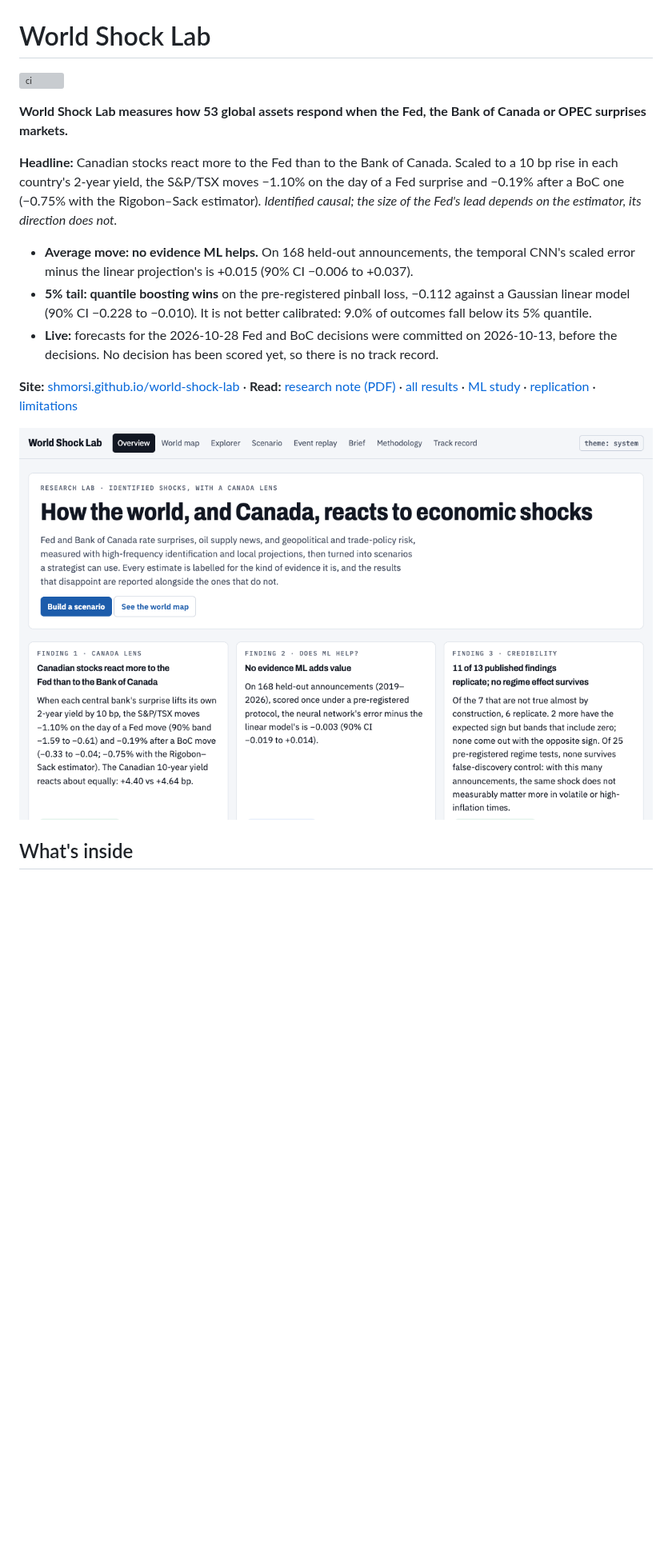
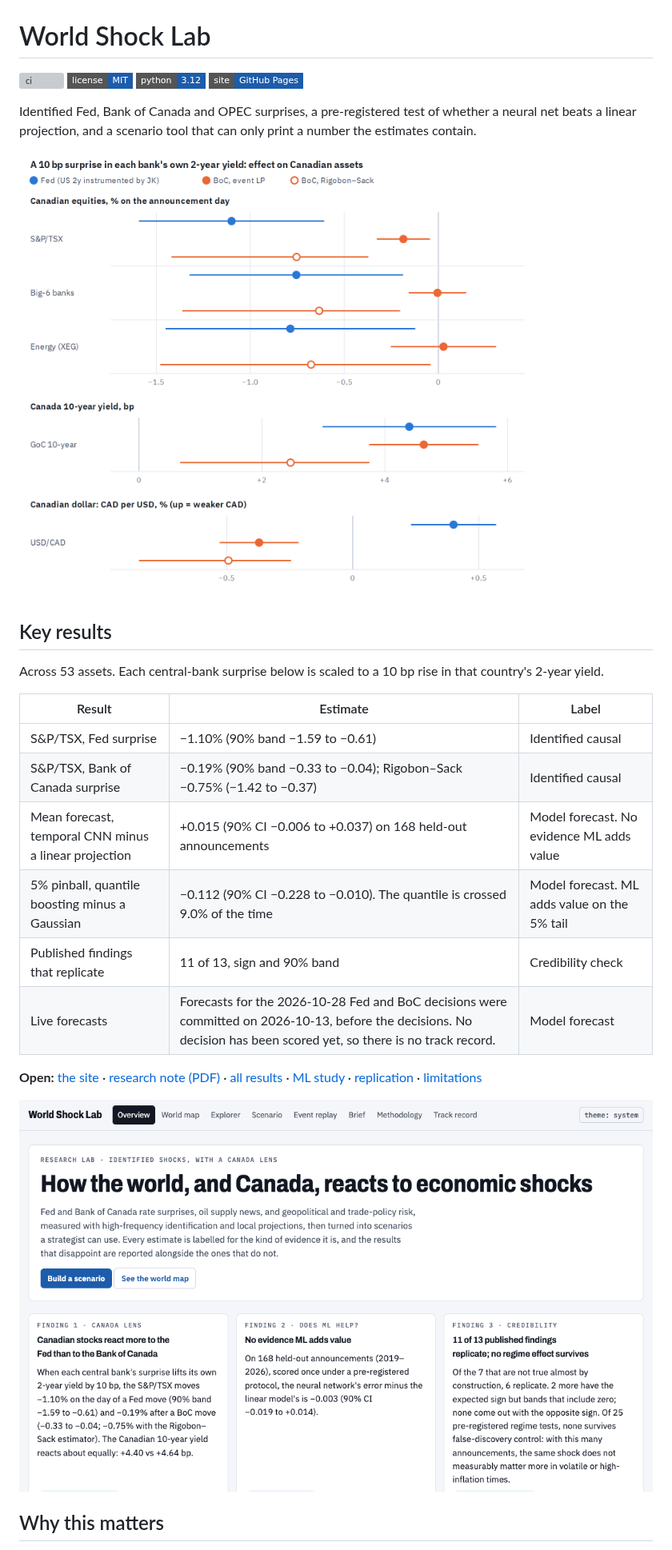
Before and after one commit to shmorsi/world-shock-lab, a Markdown page: README.md, the part around one of its changes. Shown at 80% size. Rendered like a GitHub page; pictures changed too: docs/figures/fig1_canada_lens.png (added); badges without logos; blank space fills up the shorter version; grey boxes are pictures that could not be loaded.

```diff
--- a/README.md
+++ b/README.md
@@ -1,16 +1,28 @@
 # World Shock Lab
 
 [![ci](https://github.com/shmorsi/world-shock-lab/actions/workflows/ci.yml/badge.svg)](https://github.com/shmorsi/world-shock-lab/actions/workflows/ci.yml)
+[![license](https://img.shields.io/badge/license-MIT-1c5cab?style=flat-square)](LICENSE)
+[![python](https://img.shields.io/badge/python-3.12-1c5cab?style=flat-square)](https://www.python.org/downloads/)
+[![site](https://img.shields.io/badge/site-GitHub%20Pages-1c5cab?style=flat-square)](https://shmorsi.github.io/world-shock-lab/)
+
+Identified Fed, Bank of Canada and OPEC surprises, a pre-registered test of whether a neural net beats a linear projection, and a scenario tool that can only print a number the estimates contain.
+
+<a href="https://shmorsi.github.io/world-shock-lab/"><img alt="Announcement-day response of Canadian equities, the 10-year yield and the Canadian dollar when a Fed or Bank of Canada surprise is scaled to a rise in that bank's own 2-year yield. Dots are point estimates and whiskers are 90% bands; Fed in blue, Bank of Canada in orange, open circles for the Rigobon–Sack estimator." src="docs/figures/fig1_canada_lens.png" width="760" /></a>
+
+## Key results
 
 <!-- top:start (generated by `uv run wsl report docs`; do not edit) -->
-**World Shock Lab measures how 53 global assets respond when the Fed, the Bank of Canada or OPEC surprises markets.**
+Across 53 assets. Each central-bank surprise below is scaled to a 10 bp rise in that country's 2-year yield.
 
-**Headline:** Canadian stocks react more to the Fed than to the Bank of Canada. Scaled to a 10 bp rise in each country's 2-year yield, the S&P/TSX moves −1.10% on the day of a Fed surprise and −0.19% after a BoC one (−0.75% with the Rigobon–Sack estimator). *Identified causal; the size of the Fed's lead depends on the estimator, its direction does not.*
-
-- **Average move: no evidence ML helps.** On 168 held-out announcements, the temporal CNN's scaled error minus the linear projection's is +0.015 (90% CI −0.006 to +0.037).
-- **5% tail: quantile boosting wins** on the pre-registered pinball loss, −0.112 against a Gaussian linear model (90% CI −0.228 to −0.010). It is not better calibrated: 9.0% of outcomes fall below its 5% quantile.
-- **Live:** forecasts for the 2026-10-28 Fed and BoC decisions were committed on 2026-10-13, before the decisions. No decision has been scored yet, so there is no track record.
+| Result | Estimate | Label |
+|---|---|---|
+| S&P/TSX, Fed surprise | −1.10% (90% band −1.59 to −0.61) | Identified causal |
+| S&P/TSX, Bank of Canada surprise | −0.19% (90% band −0.33 to −0.04); Rigobon–Sack −0.75% (−1.42 to −0.37) | Identified causal |
+| Mean forecast, temporal CNN minus a linear projection | +0.015 (90% CI −0.006 to +0.037) on 168 held-out announcements | Model forecast. No evidence ML adds value |
+| 5% pinball, quantile boosting minus a Gaussian | −0.112 (90% CI −0.228 to −0.010). The quantile is crossed 9.0% of the time | Model forecast. ML adds value on the 5% tail |
+| Published findings that replicate | 11 of 13, sign and 90% band | Credibility check |
+| Live forecasts | Forecasts for the 2026-10-28 Fed and BoC decisions were committed on 2026-10-13, before the decisions. No decision has been scored yet, so there is no track record. | Model forecast |
 <!-- top:end -->
 
-**Site:** [shmorsi.github.io/world-shock-lab](https://shmorsi.github.io/world-shock-lab/) · **Read:** [research note (PDF)](docs/RESEARCH_NOTE.pdf) · [all results](docs/RESULTS.md) · [ML study](docs/ML_STUDY.md) · [replication](docs/REPLICATION.md) · [limitations](docs/LIMITATIONS.md)
+**Open:** [the site](https://shmorsi.github.io/world-shock-lab/) · [research note (PDF)](docs/RESEARCH_NOTE.pdf) · [all results](docs/RESULTS.md) · [ML study](docs/ML_STUDY.md) · [replication](docs/REPLICATION.md) · [limitations](docs/LIMITATIONS.md)
 
@@ -18,3 +30,3 @@
 
-## What's inside
+## Why this matters
 
```
Also changed, not shown: other parts of README.md (+54 -53 lines), docs/DEV.md (added, +39 -0 lines), 9 other files.
